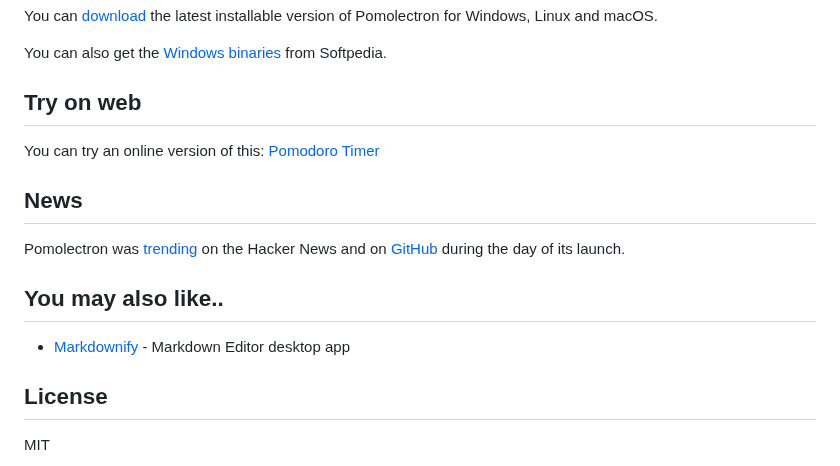
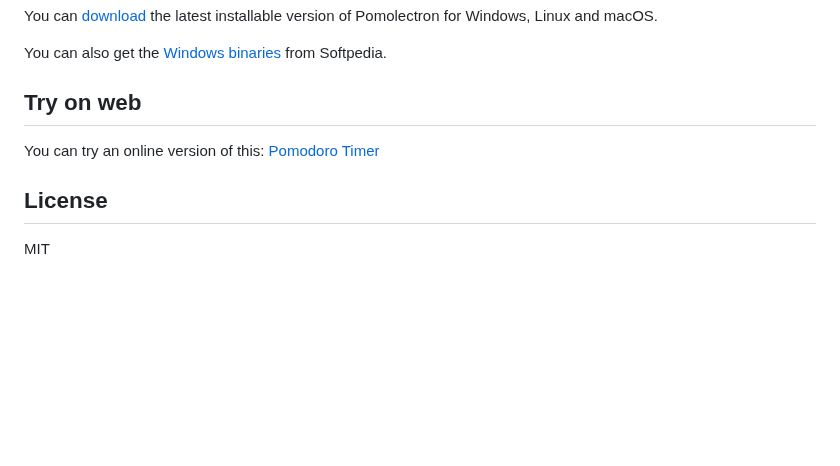
Before and after one commit to yogyatanegi/pomolectron, a Markdown page: README.md, the part around the change. Rendered like a GitHub page; blank space fills up the shorter version.

```diff
--- a/README.md
+++ b/README.md
@@ -85,13 +85,6 @@ You can also get the [Windows binaries](http://www.softpedia.com/get/Others/Misc
 
 You can try an online version of this: [Pomodoro Timer](https://notepad.js.org/pomodoro-timer/)
 
-## News
-Pomolectron was [trending](https://news.ycombinator.com/item?id=13878898) on the Hacker News and on [GitHub](https://raw.githubusercontent.com/amitmerchant1990/test/master/trending.JPG) during the day of its launch.
-
-## You may also like..
-
-- [Markdownify](https://github.com/amitmerchant1990/electron-markdownify) - Markdown Editor desktop app
-
 ## License
 
 MIT
```
